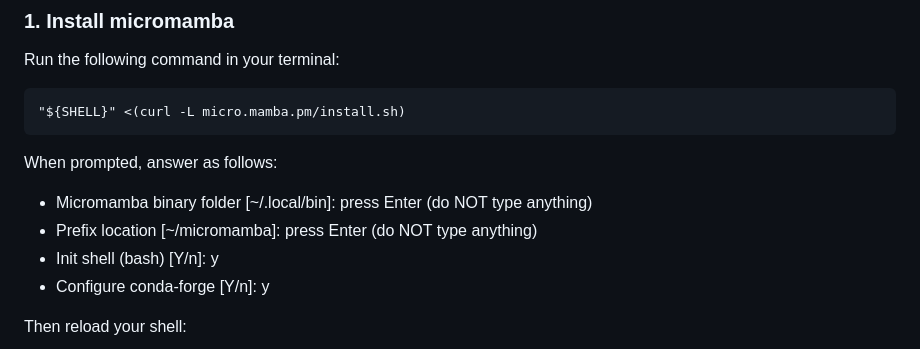
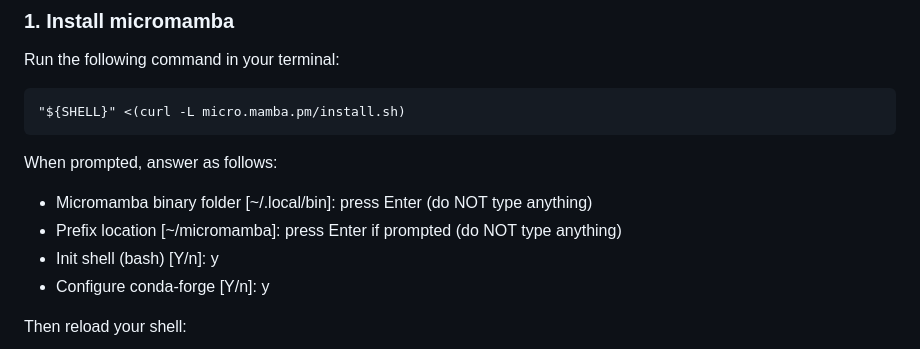
Before and after one commit to HaydeSaracho/PlasAnnotatoR, a Markdown page: README.md, the part around the change. Rendered like a GitHub page.

```diff
--- a/README.md
+++ b/README.md
@@ -24,7 +24,7 @@ Run the following command in your terminal:
 
 When prompted, answer as follows:
 - Micromamba binary folder [~/.local/bin]: press Enter (do NOT type anything)
-- Prefix location [~/micromamba]: press Enter (do NOT type anything)
+- Prefix location [~/micromamba]: press Enter if prompted (do NOT type anything)
 - Init shell (bash) [Y/n]: y
 - Configure conda-forge [Y/n]: y
 
```
